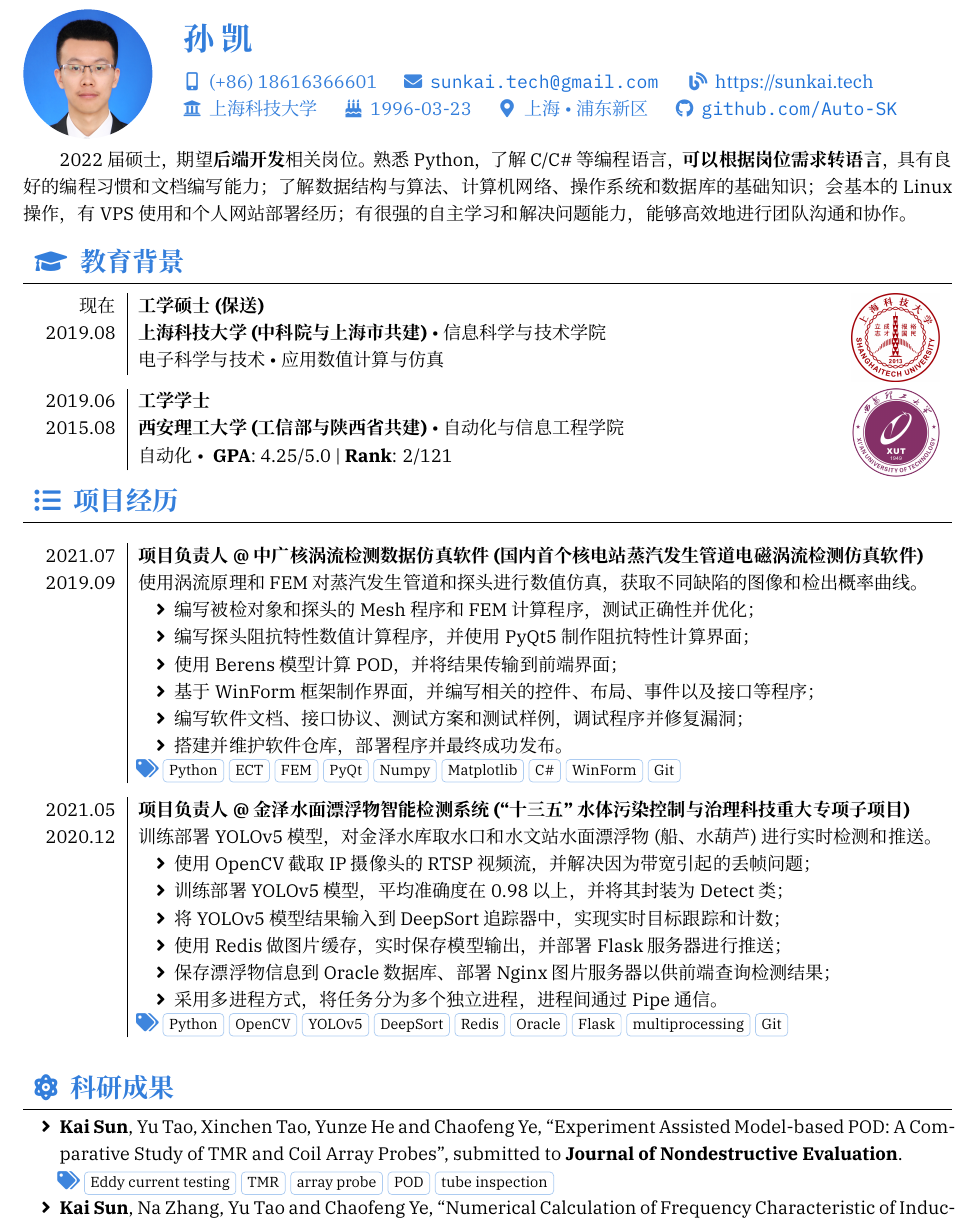
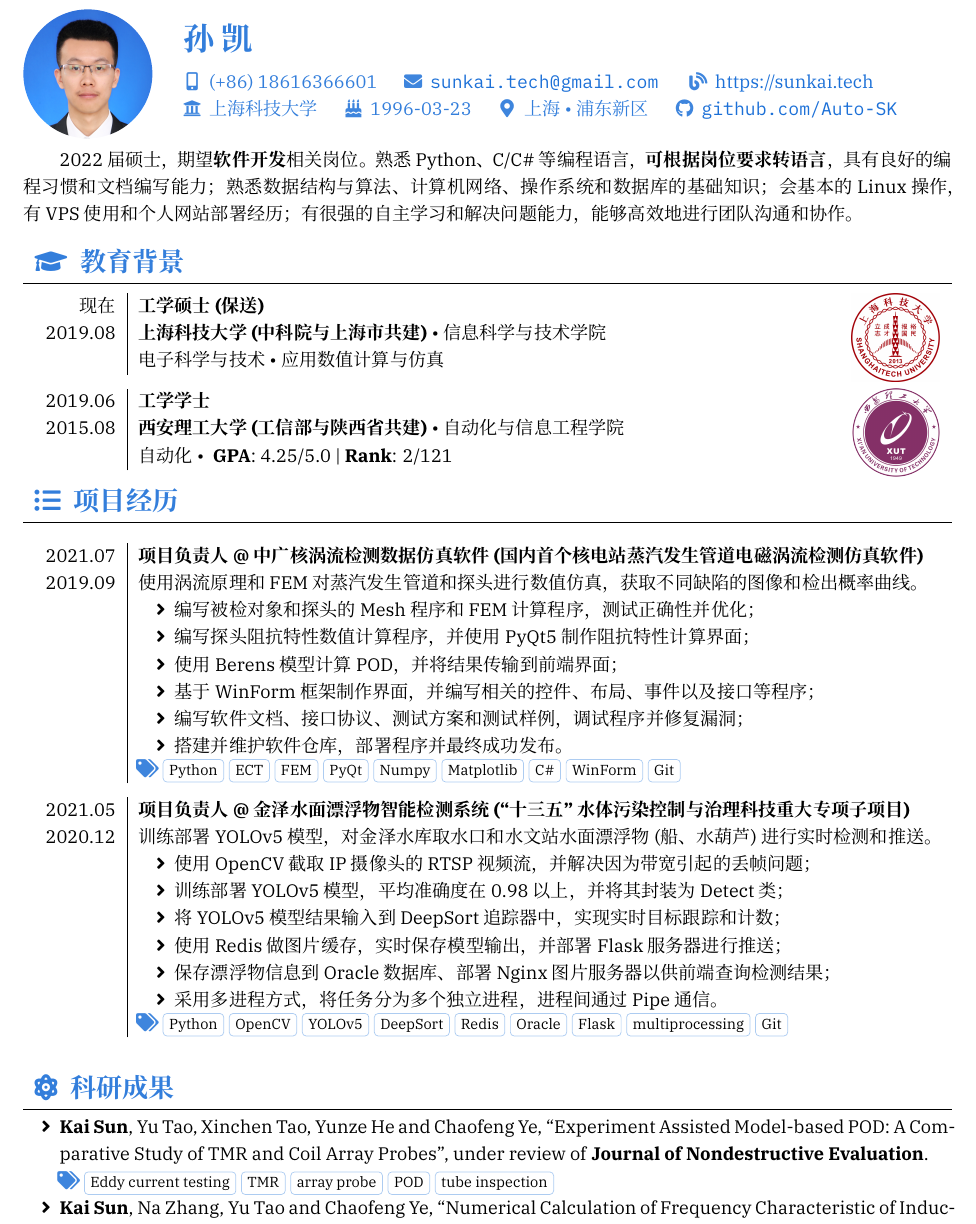
Before and after one commit to Auto-SK/Resume, a LaTeX CV (resume-zh.tex, which reads section_research.tex, section_summary.tex): part of page 1 of 2, cut so that both start at the same text. Compiled offline with XeLaTeX; a missing font is replaced by an installed copy or a similar font.

Commit message:
👌 UPDATE: Update infos.

```diff
--- a/section_research.tex
+++ b/section_research.tex
@@ -4,7 +4,7 @@
 \begin{itemize}
     \item \textbf{Kai Sun}, Yu Tao, Xinchen Tao, Yunze He and Chaofeng Ye,
           ``Experiment Assisted Model-based POD: A Comparative Study of TMR and Coil Array Probes'',
-          submitted to \emph{Journal of Nondestructive Evaluation}.\\
+          under review of \emph{Journal of Nondestructive Evaluation}.\\
           { \footnotesize \tags{Eddy current testing, TMR, array probe, POD, tube inspection}}
     \item \textbf{Kai Sun}, Na Zhang, Yu Tao and Chaofeng Ye,
           ``Numerical Calculation of Frequency Characteristic of Induction Coils'',
--- a/section_summary.tex
+++ b/section_summary.tex
@@ -2,5 +2,5 @@
 % Summary & Objectives
 %======================================================================
 {\onehalfspacing\hspace{2em}%
-2022届硕士，期望\textbf{后端开发}相关岗位。熟悉 Python，了解 C/C\# 等编程语言，\textbf{可以根据岗位需求转语言}，具有良好的编程习惯和文档编写能力；了解数据结构与算法、计算机网络、操作系统和数据库的基础知识；会基本的 Linux 操作，有 VPS 使用和个人网站部署经历；有很强的自主学习和解决问题能力，能够高效地进行团队沟通和协作。
+2022届硕士，期望\textbf{软件开发}相关岗位。熟悉 Python、C/C\# 等编程语言，\textbf{可根据岗位要求转语言}，具有良好的编程习惯和文档编写能力；熟悉数据结构与算法、计算机网络、操作系统和数据库的基础知识；会基本的 Linux 操作，有 VPS 使用和个人网站部署经历；有很强的自主学习和解决问题能力，能够高效地进行团队沟通和协作。
 \par}
```
